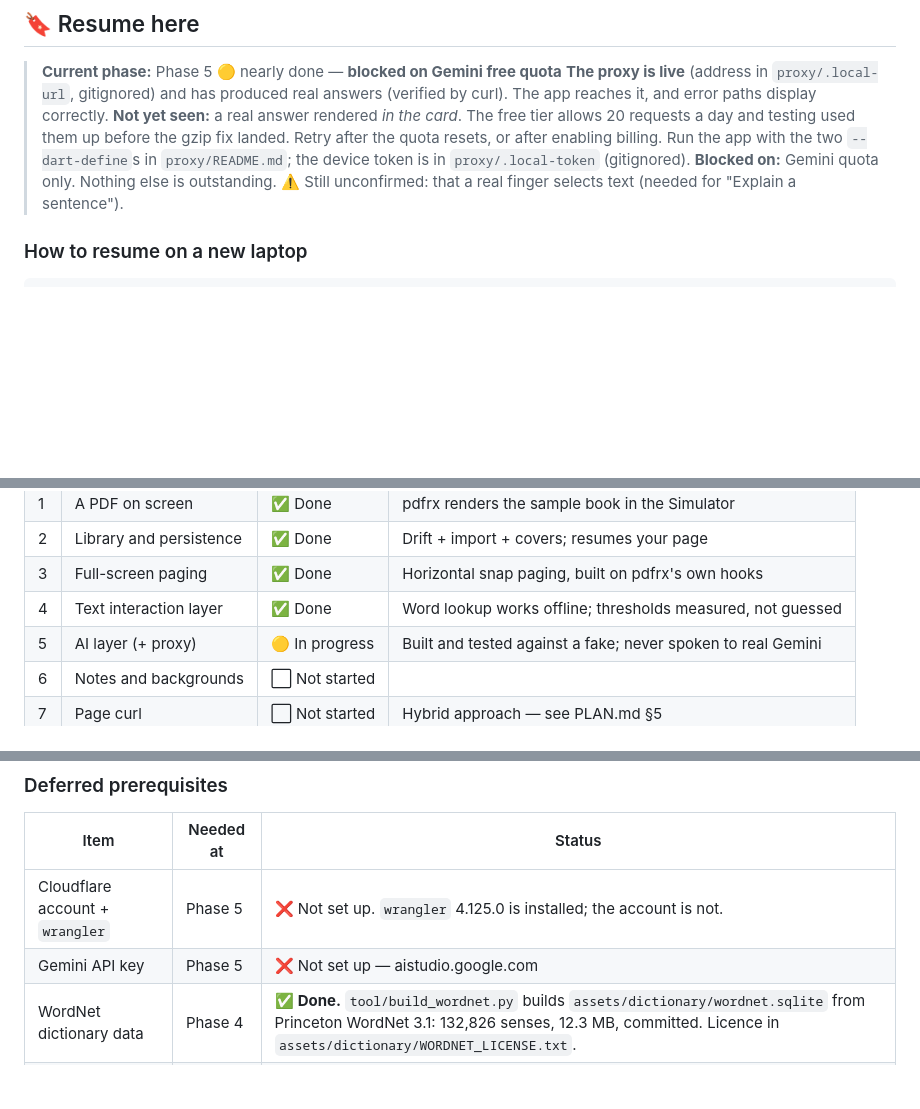
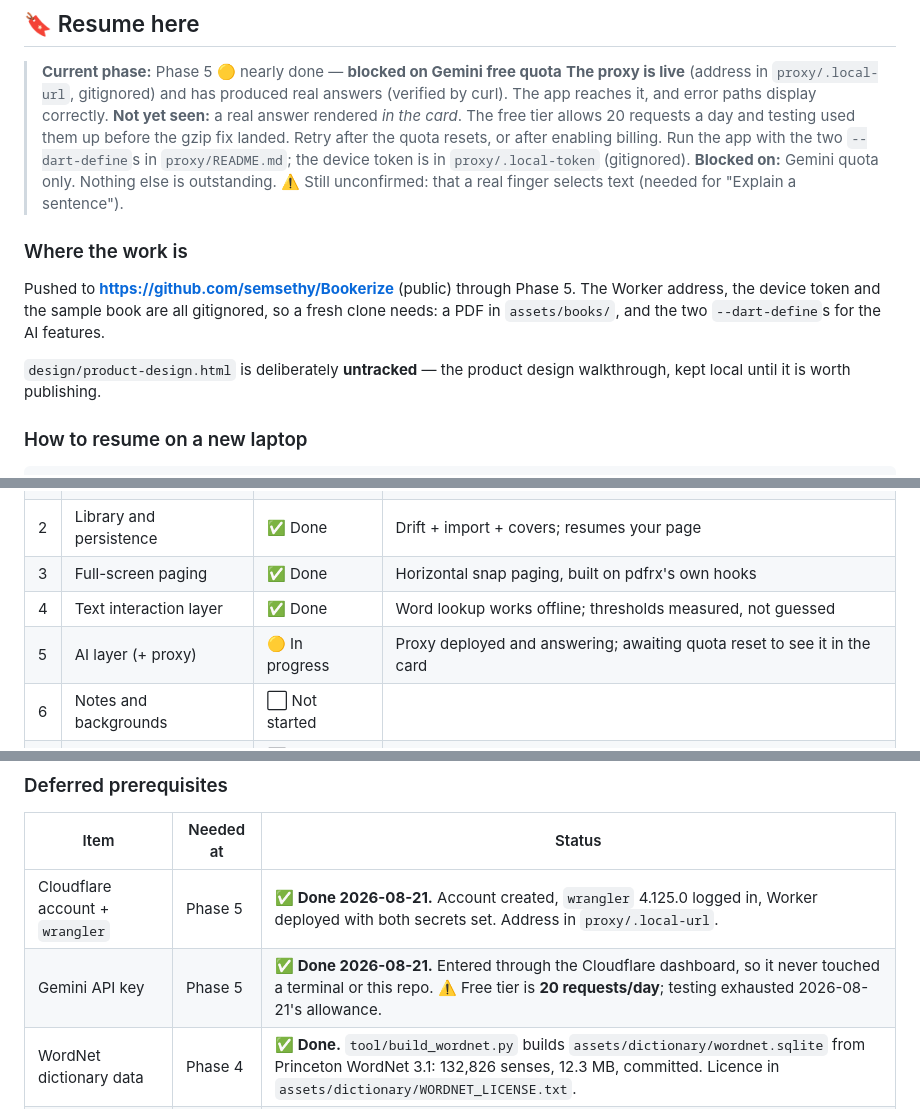
Before and after one commit to semsethy/Bookerize, a Markdown page: progress.md, 3 parts joined by grey strips. GitHub-like rendering; blank space fills up the shorter version.

Commit message:
Bring progress.md up to date
Three entries had gone stale after the proxy went live:

- Phase 5 still said it had never spoken to real Gemini. It has, and answered.
- Cloudflare and the Gemini key were still marked as not set up. Both are done,
  with a note that the free tier allows 20 requests a day.
- Nothing recorded where the work actually lives, or that design/ is
  deliberately untracked.

Co-Authored-By: Claude Opus 5 <noreply@anthropic.com>
Claude-Session: https://claude.ai/code/session_01RB58LviaADCxgLdcAxyf2o

```diff
--- a/progress.md
+++ b/progress.md
@@ -16,6 +16,15 @@ picked up on any machine.
 > the device token is in `proxy/.local-token` (gitignored).
 > **Blocked on:** Gemini quota only. Nothing else is outstanding.
 > ⚠️ Still unconfirmed: that a real finger selects text (needed for "Explain a sentence").
+
+### Where the work is
+
+Pushed to **https://github.com/semsethy/Bookerize** (public) through Phase 5.
+The Worker address, the device token and the sample book are all gitignored, so a fresh clone
+needs: a PDF in `assets/books/`, and the two `--dart-define`s for the AI features.
+
+`design/product-design.html` is deliberately **untracked** — the product design walkthrough,
+kept local until it is worth publishing.
 
 ### How to resume on a new laptop
 
@@ -55,7 +64,7 @@ Claude Code reads `CLAUDE.md` automatically, which points at `PLAN.md` and this
 | 2 | Library and persistence | ✅ Done | Drift + import + covers; resumes your page |
 | 3 | Full-screen paging | ✅ Done | Horizontal snap paging, built on pdfrx's own hooks |
 | 4 | Text interaction layer | ✅ Done | Word lookup works offline; thresholds measured, not guessed |
-| 5 | AI layer (+ proxy) | 🟡 In progress | Built and tested against a fake; never spoken to real Gemini |
+| 5 | AI layer (+ proxy) | 🟡 In progress | Proxy deployed and answering; awaiting quota reset to see it in the card |
 | 6 | Notes and backgrounds | ⬜ Not started | |
 | 7 | Page curl | ⬜ Not started | Hybrid approach — see PLAN.md §5 |
 | 8 | TestFlight | ⬜ Not started | Needs Apple Developer Program ($99/yr) |
@@ -105,8 +114,8 @@ conflicts. Scratch project deleted afterward.
 
 | Item | Needed at | Status |
 |---|---|---|
-| Cloudflare account + `wrangler` | Phase 5 | ❌ Not set up. `wrangler` 4.125.0 is installed; the account is not. |
-| Gemini API key | Phase 5 | ❌ Not set up — aistudio.google.com |
+| Cloudflare account + `wrangler` | Phase 5 | ✅ **Done 2026-08-21.** Account created, `wrangler` 4.125.0 logged in, Worker deployed with both secrets set. Address in `proxy/.local-url`. |
+| Gemini API key | Phase 5 | ✅ **Done 2026-08-21.** Entered through the Cloudflare dashboard, so it never touched a terminal or this repo. ⚠️ Free tier is **20 requests/day**; testing exhausted 2026-08-21's allowance. |
 | WordNet dictionary data | Phase 4 | ✅ **Done.** `tool/build_wordnet.py` builds `assets/dictionary/wordnet.sqlite` from Princeton WordNet 3.1: 132,826 senses, 12.3 MB, committed. Licence in `assets/dictionary/WORDNET_LICENSE.txt`. |
 | Apple Developer Program ($99/yr) | Phase 8 | ❌ Not enrolled. Simulator work needs nothing. |
 
```
